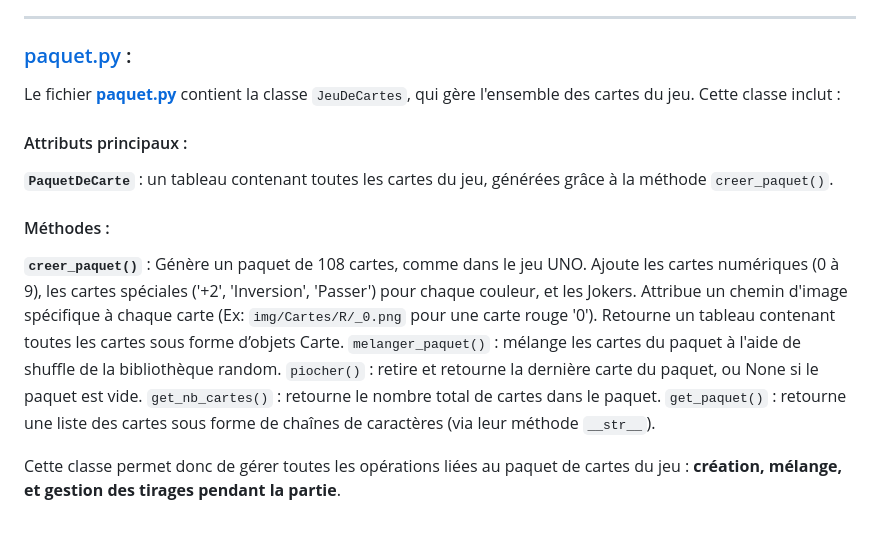
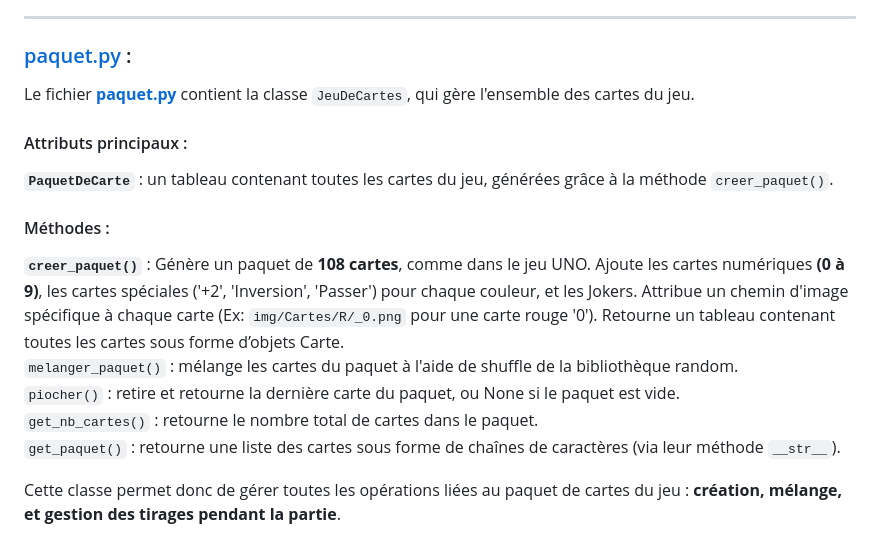
Before and after one commit to Darwin974/ICHI, a Markdown page: game/Docs/Doc_explicatif.md, the part around the change. Drawn GitHub-style.

````diff
--- a/game/Docs/Doc_explicatif.md
+++ b/game/Docs/Doc_explicatif.md
@@ -36,18 +36,21 @@ Cette classe sert de structure de base pour toutes les cartes qui seront génér
 ---
 
 ### [paquet.py](https://github.com/Darwin974/ICHI/blob/main/game/paquet.py) :
-Le fichier **[paquet.py](https://github.com/Darwin974/ICHI/blob/main/game/paquet.py)** contient la classe ```JeuDeCartes```, qui gère l'ensemble des cartes du jeu. Cette classe inclut :
+Le fichier **[paquet.py](https://github.com/Darwin974/ICHI/blob/main/game/paquet.py)** contient la classe ```JeuDeCartes```, qui gère l'ensemble des cartes du jeu.
 #### Attributs principaux :
 **```PaquetDeCarte```** : un tableau contenant toutes les cartes du jeu, générées grâce à la méthode ```creer_paquet()```.
 
 #### Méthodes :
-**```creer_paquet()```** : Génère un paquet de 108 cartes, comme dans le jeu UNO.
-Ajoute les cartes numériques (0 à 9), les cartes spéciales ('+2', 'Inversion', 'Passer') pour chaque couleur, et les Jokers.
+**```creer_paquet()```** : Génère un paquet de **108 cartes**, comme dans le jeu UNO. Ajoute les cartes numériques **(0 à 9)**, les cartes spéciales ('+2', 'Inversion', 'Passer') pour chaque couleur, et les Jokers.
 Attribue un chemin d'image spécifique à chaque carte (Ex: ```img/Cartes/R/_0.png``` pour une carte rouge '0').
 Retourne un tableau contenant toutes les cartes sous forme d’objets Carte.
+\
 ```melanger_paquet()``` : mélange les cartes du paquet à l'aide de shuffle de la bibliothèque random.
+\
 ```piocher()``` : retire et retourne la dernière carte du paquet, ou None si le paquet est vide.
+\
 ```get_nb_cartes()``` : retourne le nombre total de cartes dans le paquet.
+\
 ```get_paquet()``` : retourne une liste des cartes sous forme de chaînes de caractères (via leur méthode ```__str__```).
 
 Cette classe permet donc de gérer toutes les opérations liées au paquet de cartes du jeu : **création, mélange, et gestion des tirages pendant la partie**.
````
